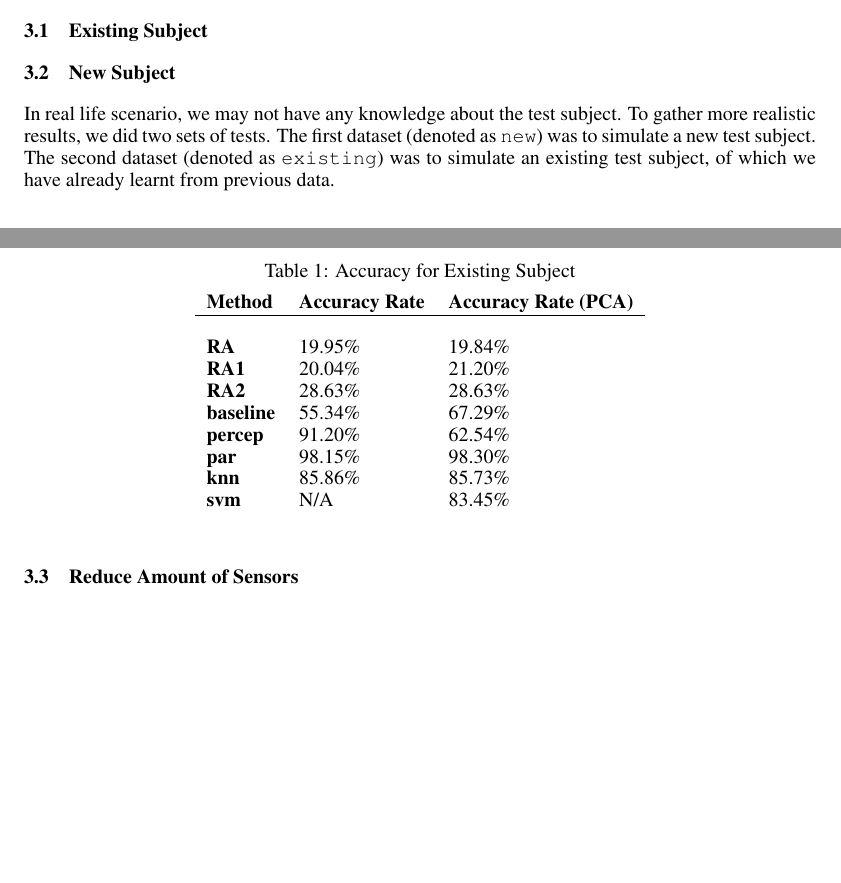
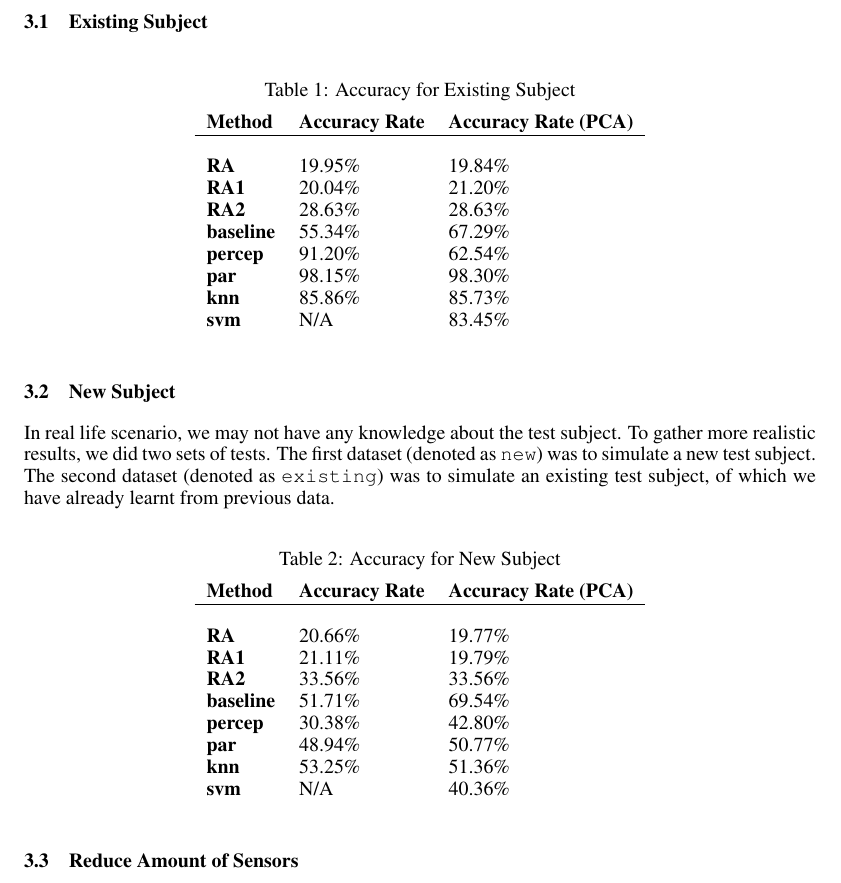
Before and after one commit to xhacker/ml-report, a LaTeX paper (report.tex): two parts of pages 3 and 4 of 4 before the commit and part of page 4 of 5 after it, the two joined at a grey line, cut so that both start at the same text, the shorter picture padded with empty space. Compiled offline with pdfLaTeX.

Commit message:
Add Accuracy for New Subject table

```diff
--- a/report.tex
+++ b/report.tex
@@ -3,6 +3,7 @@
 \usepackage{hyperref}
 \usepackage{url}
 \usepackage{graphicx}
+\usepackage{float}
 
 
 \title{Activity Recognition Analysis for Discriminating Weight Lifting Exercises}
@@ -121,7 +122,7 @@ As being said before, we tried to pre-process the data using PCA. We did tests o
 
 \subsection{Existing Subject}
 
-\begin{table}[t]
+\begin{table}[H]
 \caption{Accuracy for Existing Subject}
 \begin{center}
 \begin{tabular}{lll}
@@ -142,6 +143,24 @@ As being said before, we tried to pre-process the data using PCA. We did tests o
 \subsection{New Subject}
 
 In real life scenario, we may not have any knowledge about the test subject. To gather more realistic results, we did two sets of tests. The first dataset (denoted as \texttt{new}) was to simulate a new test subject. The second dataset (denoted as \texttt{existing})  was to simulate an existing test subject, of which we have already learnt from previous data.
+
+\begin{table}[H]
+\caption{Accuracy for New Subject}
+\begin{center}
+\begin{tabular}{lll}
+{\bf Method} & {\bf Accuracy Rate} & {\bf Accuracy Rate (PCA)} \\
+\hline \\
+{\bf RA}       & 20.66\% & 19.77\% \\
+{\bf RA1}      & 21.11\% & 19.79\% \\
+{\bf RA2}      & 33.56\% & 33.56\% \\
+{\bf baseline} & 51.71\% & 69.54\% \\
+{\bf percep}   & 30.38\% & 42.80\% \\
+{\bf par}      & 48.94\% & 50.77\% \\
+{\bf knn}      & 53.25\% & 51.36\% \\
+{\bf svm}      & N/A     & 40.36\% \\
+\end{tabular}
+\end{center}
+\end{table}
 
 \subsection{Reduce Amount of Sensors}
 
```
